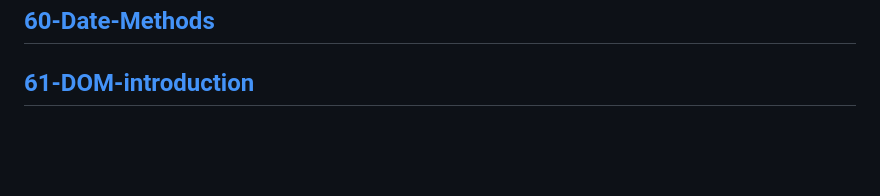
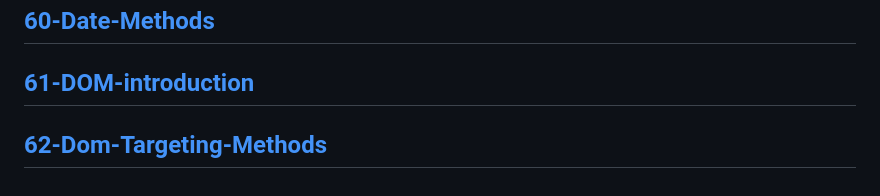
Before and after one commit to Adanan-chouhan/javascript-project, a Markdown page: Readme.md, the part around the change. Rendered like a GitHub page; blank space fills up the shorter version.

Commit message:
Dom targating methods

```diff
--- a/Readme.md
+++ b/Readme.md
@@ -121,3 +121,5 @@
 ---
 [61-DOM-introduction](./md/61-DOM-introduction.md)
 ---
+[62-Dom-Targeting-Methods](./md/62-Dom-Targeting-Methods.md)
+---
```
